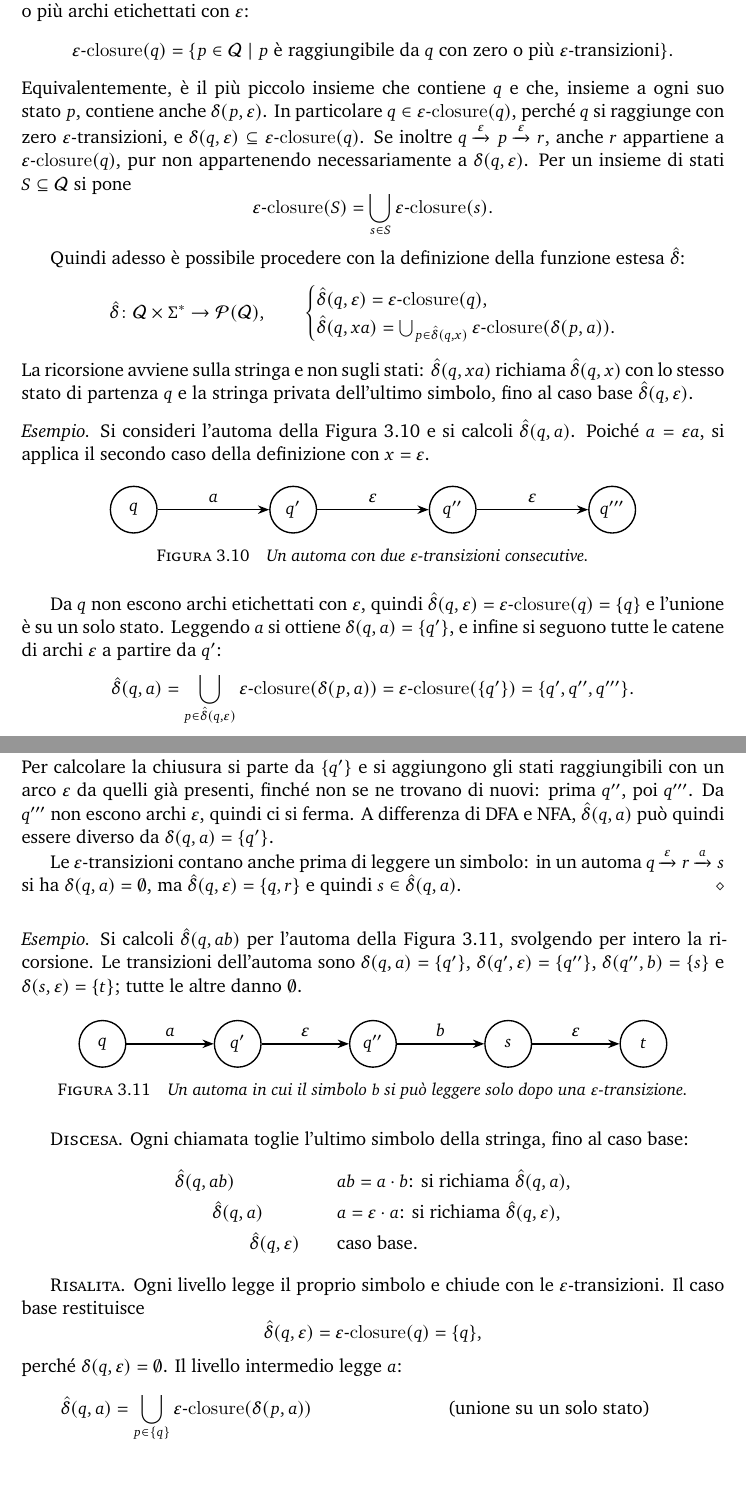
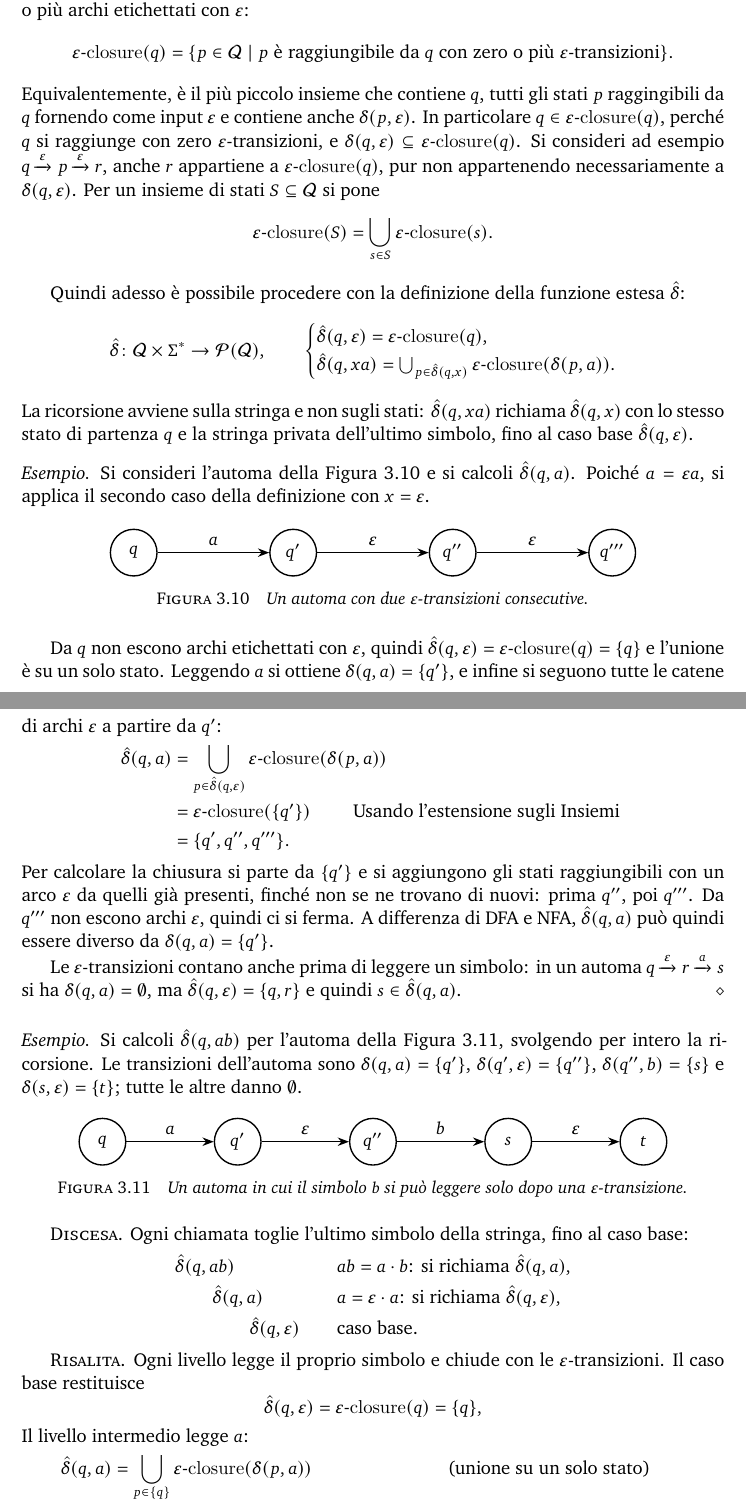
Before and after one commit to Migheee/FondamentiInformatica, a LaTeX book (notes/course.tex): two parts of pages 28 and 29 of 36, joined at a grey line, cut so that both start at the same text, the shorter picture padded with empty space. Compiled offline with XeLaTeX; a missing font is replaced by an installed copy or a similar font.

Commit message:
Fixing Typos

```diff
--- a/notes/course.tex
+++ b/notes/course.tex
@@ -2057,10 +2057,11 @@
         \eclosure(q) = \{p \in \mathcal{Q} \mid p \text{ \`e raggiungibile da } q
         \text{ con zero o pi\`u } \varepsilon\text{-transizioni}\}.
     \end{equation*}
-    Equivalentemente, \`e il pi\`u piccolo insieme che contiene $q$ e che, insieme a
-    ogni suo stato $p$, contiene anche $\delta(p, \varepsilon)$. In particolare
+    Equivalentemente, \`e il pi\`u piccolo insieme che contiene $q$, tutti gli stati $p$
+    raggingibili da $q$ fornendo come input $\varepsilon$ e
+    contiene anche $\delta(p, \varepsilon)$. In particolare
     $q \in \eclosure(q)$, perch\'e $q$ si raggiunge con zero $\varepsilon$-transizioni,
-    e $\delta(q, \varepsilon) \subseteq \eclosure(q)$. Se inoltre
+    e $\delta(q, \varepsilon) \subseteq \eclosure(q)$. Si consideri ad esempio
     $q \xrightarrow{\varepsilon} p \xrightarrow{\varepsilon} r$, anche $r$ appartiene a
     $\eclosure(q)$, pur non appartenendo necessariamente a $\delta(q, \varepsilon)$.
     Per un insieme di stati $S \subseteq \mathcal{Q}$ si pone
@@ -2109,12 +2110,13 @@
         $\hat{\delta}(q, \varepsilon) = \eclosure(q) = \{q\}$ e l'unione \`e su un solo
         stato. Leggendo $a$ si ottiene $\delta(q, a) = \{q'\}$, e infine si seguono tutte
         le catene di archi $\varepsilon$ a partire da $q'$:
-        \begin{equation*}
-            \hat{\delta}(q, a)
-            = \bigcup_{p \in \hat{\delta}(q, \varepsilon)} \eclosure(\delta(p, a))
-            = \eclosure(\{q'\})
-            = \{q', q'', q'''\}.
-        \end{equation*}
+        \begin{align*}
+            \hat{\delta}(q, a) &= \bigcup_{p \in \hat{\delta}(q, \varepsilon)}
+            \eclosure(\delta(p, a))\\
+                               &= \eclosure(\{q'\}) \qquad
+                               \text{ Usando l'estensione sugli Insiemi }\\
+                               &= \{q', q'', q'''\}.
+        \end{align*}
         Per calcolare la chiusura si parte da $\{q'\}$ e si aggiungono gli stati
         raggiungibili con un arco $\varepsilon$ da quelli gi\`a presenti, finch\'e non se
         ne trovano di nuovi: prima $q''$, poi $q'''$. Da $q'''$ non escono archi
@@ -2169,7 +2171,7 @@
         \begin{equation*}
             \hat{\delta}(q, \varepsilon) = \eclosure(q) = \{q\},
         \end{equation*}
-        perch\'e $\delta(q, \varepsilon) = \emptyset$. Il livello intermedio legge $a$:
+        Il livello intermedio legge $a$:
         \begin{align*}
             \hat{\delta}(q, a)
                 &= \bigcup_{p \in \{q\}} \eclosure(\delta(p, a))
```
Also changed, not shown: notes/course.pdf.
